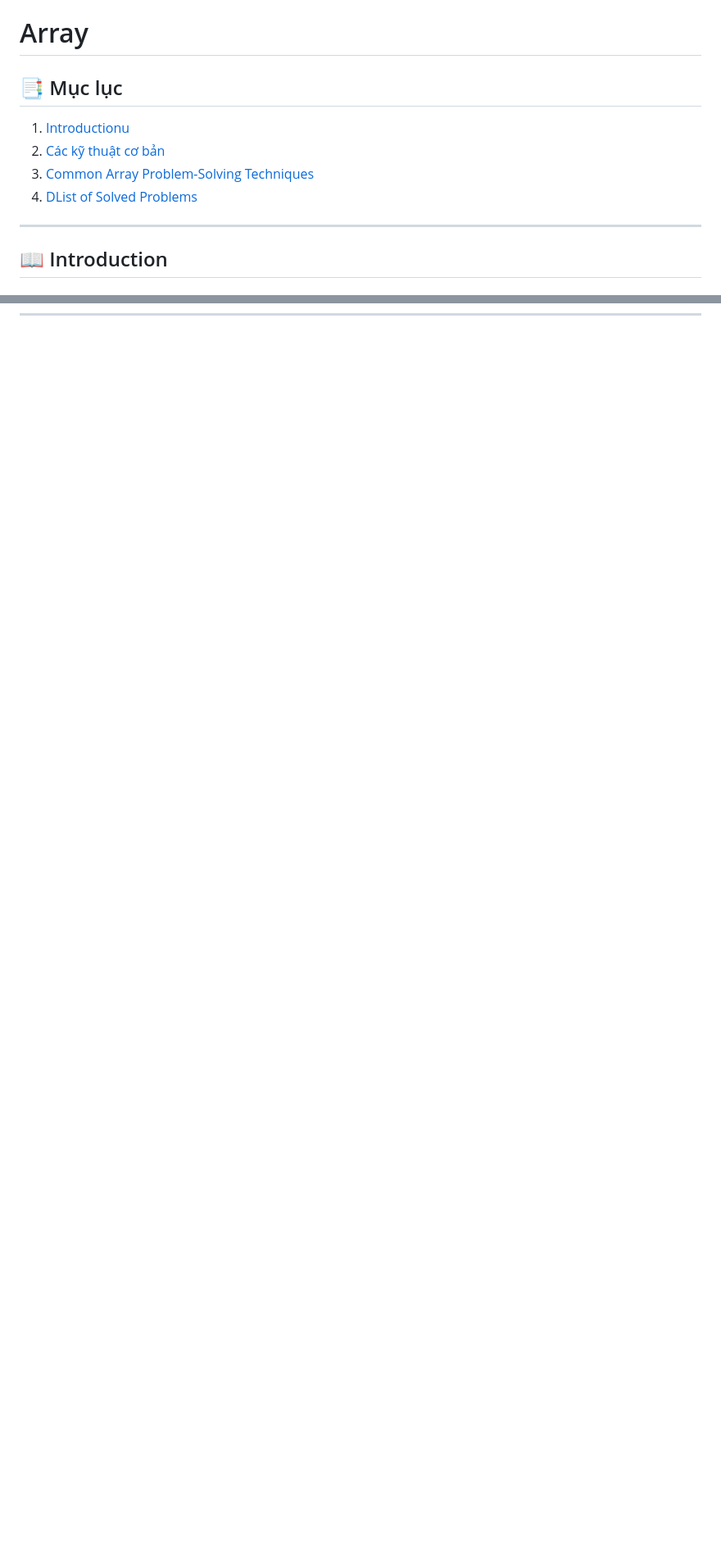
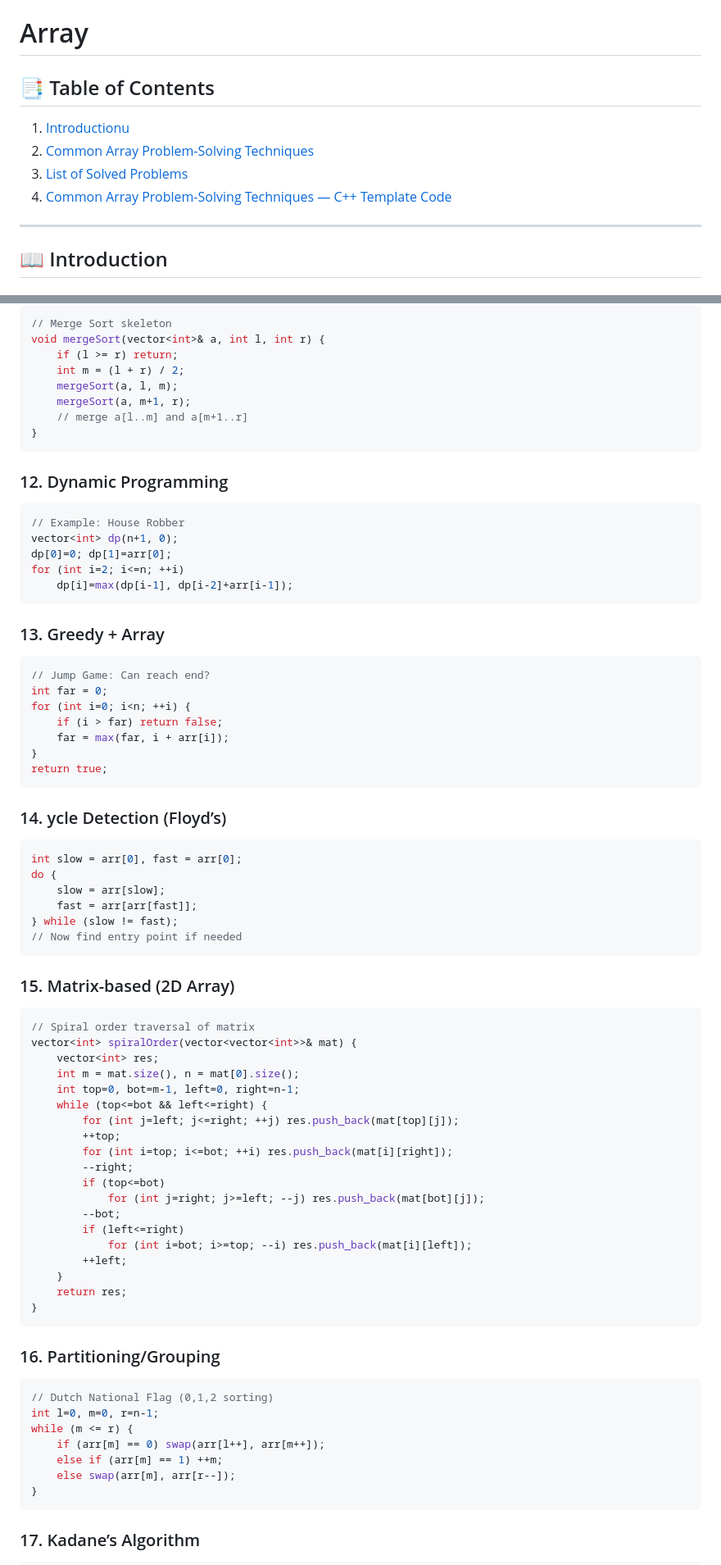
Before and after one commit to leva25012005/DSA_Practice, a Markdown page: Docs/Array.md, 2 parts joined by grey strips. Shown at 82% size. GitHub-like rendering; blank space fills up the shorter version.

````diff
--- a/Docs/Array.md
+++ b/Docs/Array.md
@@ -1,11 +1,11 @@
 # Array
 
-## 📑 Mục lục
+## 📑 Table of Contents
 
 1. [Introductionu](#Introduction)
-2. [Các kỹ thuật cơ bản](#-các-kỹ-thuật-cơ-bản)
-3. [Common Array Problem-Solving Techniques](#-Common-Array-Problem-Solving-Techniques)
-4. [DList of Solved Problems](#-list-of-Solved-Problems)
+2. [Common Array Problem-Solving Techniques](#-Common-Array-Problem-Solving-Techniques)
+3. [List of Solved Problems](#-list-of-Solved-Problems)
+4. [Common Array Problem-Solving Techniques — C++ Template Code](#-common-array-problem-solving-techniques)
 
 ---
 
@@ -62,0 +179,82 @@
+```cpp
+// Merge Sort skeleton
+void mergeSort(vector<int>& a, int l, int r) {
+    if (l >= r) return;
+    int m = (l + r) / 2;
+    mergeSort(a, l, m);
+    mergeSort(a, m+1, r);
+    // merge a[l..m] and a[m+1..r]
+}
+```
+
+### 12. Dynamic Programming
+
+```cpp
+// Example: House Robber
+vector<int> dp(n+1, 0);
+dp[0]=0; dp[1]=arr[0];
+for (int i=2; i<=n; ++i)
+    dp[i]=max(dp[i-1], dp[i-2]+arr[i-1]);
+```
+
+### 13. Greedy + Array
+
+```cpp
+// Jump Game: Can reach end?
+int far = 0;
+for (int i=0; i<n; ++i) {
+    if (i > far) return false;
+    far = max(far, i + arr[i]);
+}
+return true;
+```
+
+### 14. ycle Detection (Floyd’s)
+
+```cpp
+int slow = arr[0], fast = arr[0];
+do {
+    slow = arr[slow];
+    fast = arr[arr[fast]];
+} while (slow != fast);
+// Now find entry point if needed
+```
+
+### 15. Matrix-based (2D Array)
+
+```cpp
+// Spiral order traversal of matrix
+vector<int> spiralOrder(vector<vector<int>>& mat) {
+    vector<int> res;
+    int m = mat.size(), n = mat[0].size();
+    int top=0, bot=m-1, left=0, right=n-1;
+    while (top<=bot && left<=right) {
+        for (int j=left; j<=right; ++j) res.push_back(mat[top][j]);
+        ++top;
+        for (int i=top; i<=bot; ++i) res.push_back(mat[i][right]);
+        --right;
+        if (top<=bot)
+            for (int j=right; j>=left; --j) res.push_back(mat[bot][j]);
+        --bot;
+        if (left<=right)
+            for (int i=bot; i>=top; --i) res.push_back(mat[i][left]);
+        ++left;
+    }
+    return res;
+}
+```
+
+### 16. Partitioning/Grouping
+
+```cpp
+// Dutch National Flag (0,1,2 sorting)
+int l=0, m=0, r=n-1;
+while (m <= r) {
+    if (arr[m] == 0) swap(arr[l++], arr[m++]);
+    else if (arr[m] == 1) ++m;
+    else swap(arr[m], arr[r--]);
+}
+```
+
+### 17. Kadane’s Algorithm
+
````
Also changed, not shown: other parts of Docs/Array.md (+142 -19 lines).
